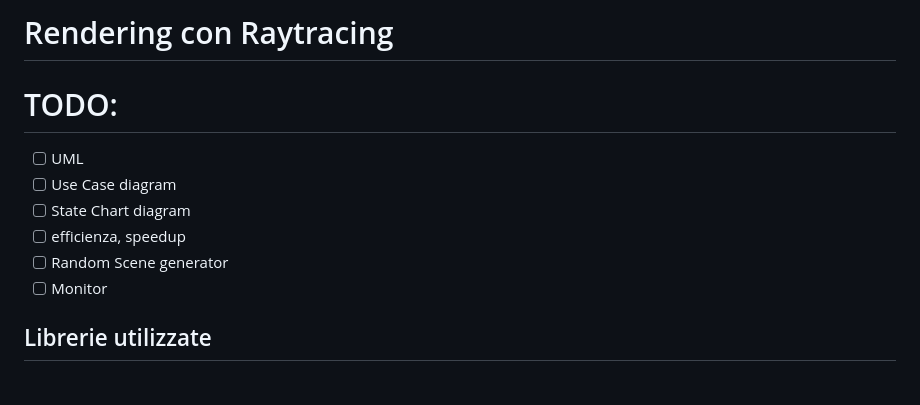
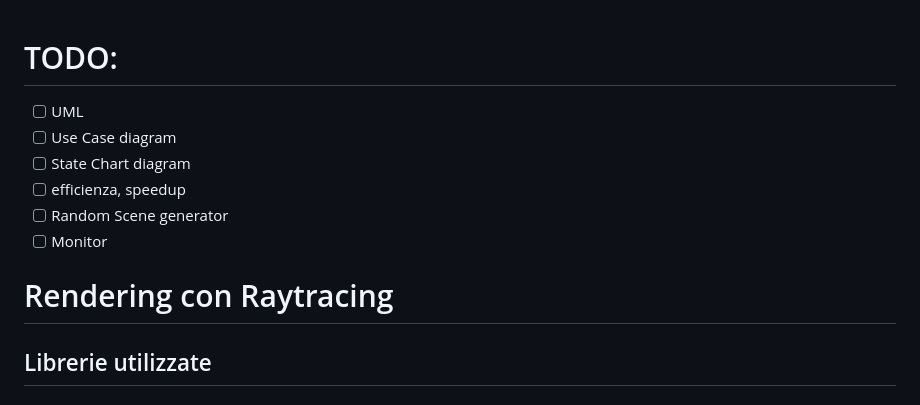
Before and after one commit to DevDuoItaly/Raytracer, a Markdown page: README.md, the part around the change. Rendered like a GitHub page.

```diff
--- a/README.md
+++ b/README.md
@@ -1,5 +1,3 @@
-# Rendering con Raytracing
-
 # TODO:
 - [ ] UML
 - [ ] Use Case diagram
@@ -7,6 +5,8 @@
 - [ ] efficienza, speedup
 - [ ] Random Scene generator
 - [ ] Monitor
+
+# Rendering con Raytracing
 
 ## Librerie utilizzate
 ### Redis
```
